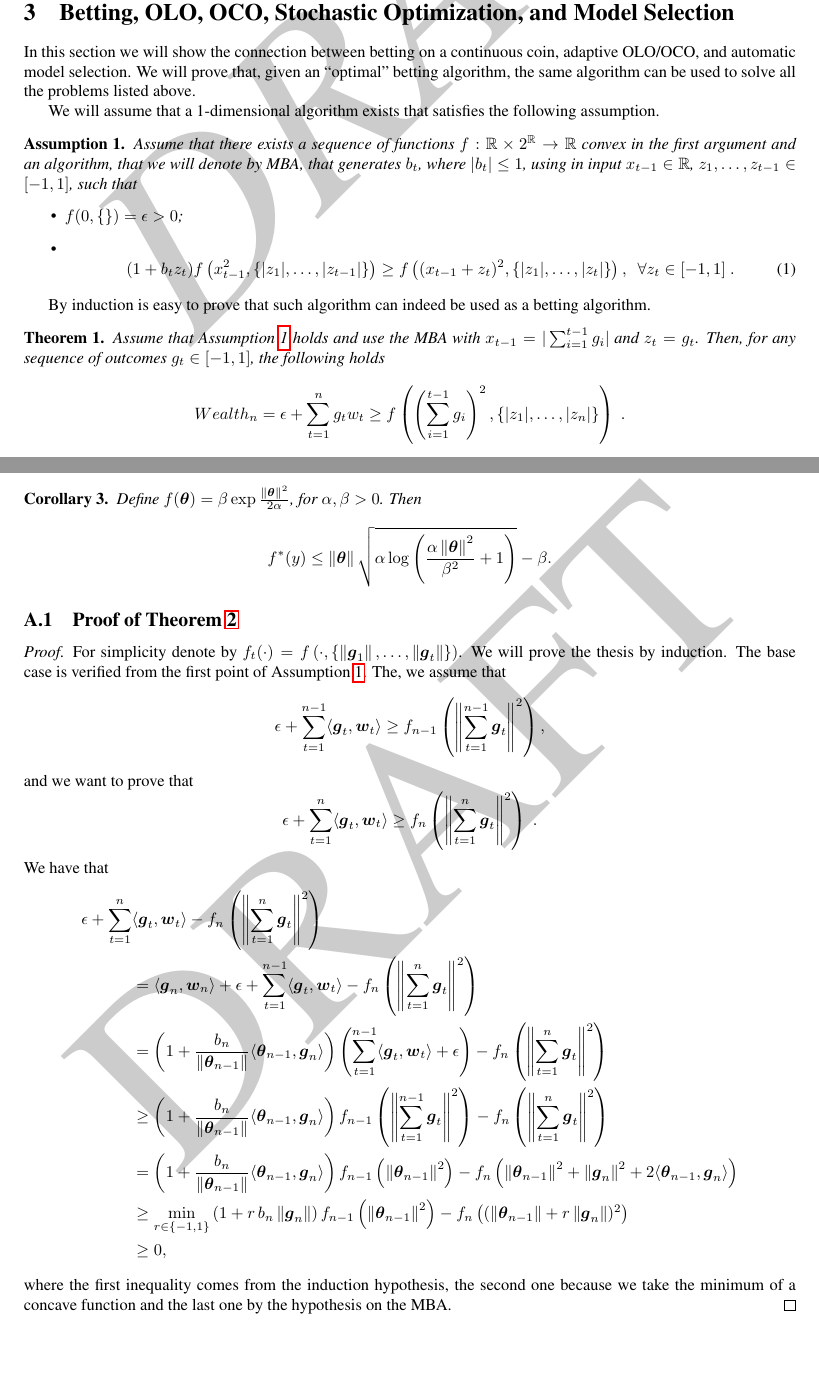
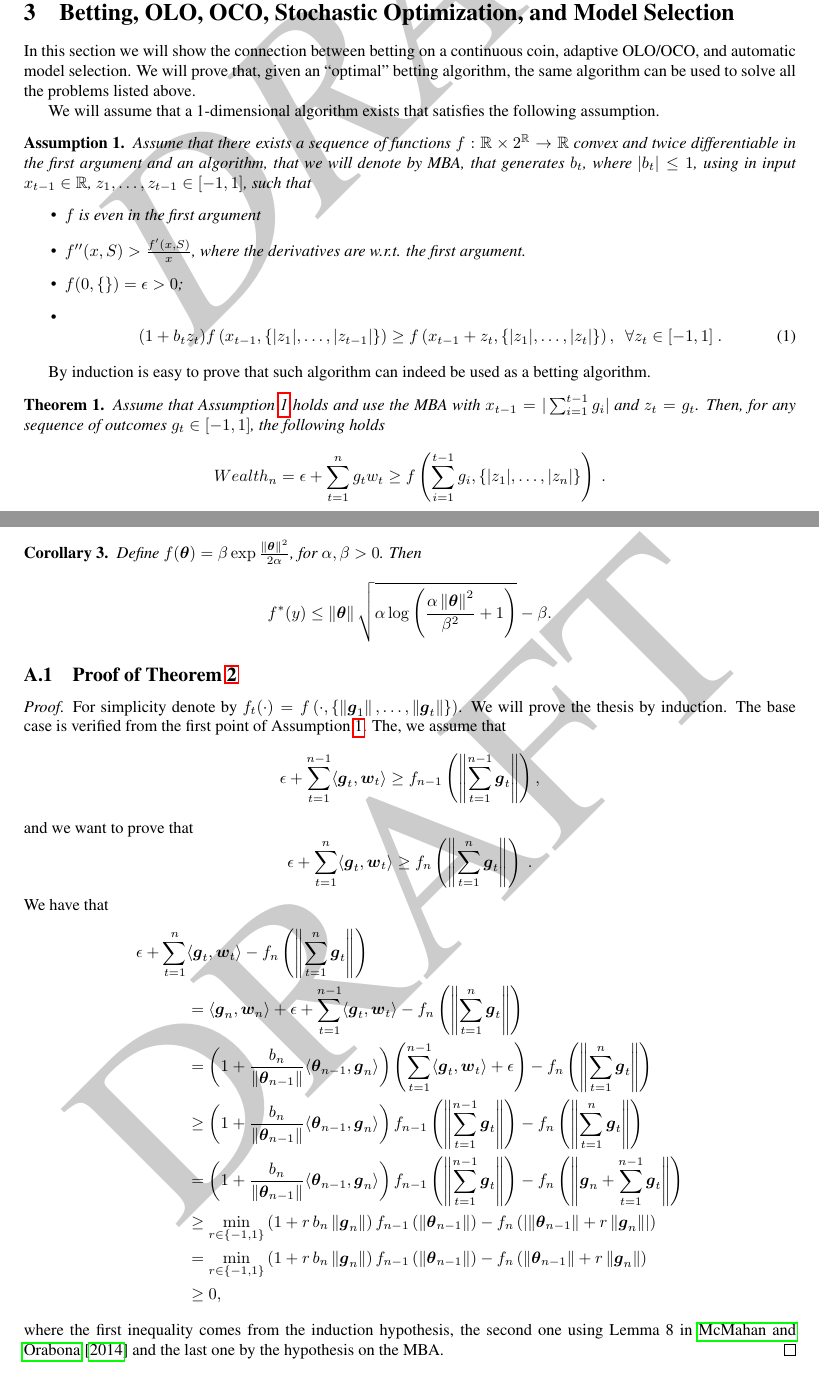
Before and after one commit to bremen79/betting, a LaTeX paper (paper_camera_ready.tex, which reads applications.tex, proofs.tex): two parts of pages 3 and 12 of 16, joined at a grey line, cut so that both start at the same text, the shorter picture padded with empty space. Compiled offline with pdfLaTeX.

Commit message:
fixed proofs

```diff
--- a/applications.tex
+++ b/applications.tex
@@ -12,12 +12,14 @@ In this section we will show the connection between betting on a continuous coin
 We will assume that a 1-dimensional algorithm exists that satisfies the following assumption.
 \begin{assumption}
 \label{assumption:1-d_algo}
-Assume that there exists a sequence of functions $f:\R \times 2^\R \rightarrow \R$ convex in the first argument and an algorithm, that we will denote by \ac{MBA}, that generates $b_t$, where $|b_t|\leq 1$, using in input $x_{t-1} \in \R$, $z_1, \ldots, z_{t-1} \in [-1,1]$, such that
+Assume that there exists a sequence of functions $f:\R \times 2^\R \rightarrow \R$ convex and twice differentiable in the first argument and an algorithm, that we will denote by \ac{MBA}, that generates $b_t$, where $|b_t|\leq 1$, using in input $x_{t-1} \in \R$, $z_1, \ldots, z_{t-1} \in [-1,1]$, such that
 \begin{itemize}
+\item $f$ is even in the first argument
+\item $f''(x, S)> \frac{f'(x,S)}{x}$, where the derivatives are w.r.t. the first argument.
 \item $f(0,\{\})=\epsilon>0$;
 \item  \begin{equation}
 \label{eq:1_d_hp}
-(1+b_t z_t) f\left( x_{t-1}^2, \{|z_1|, \ldots, |z_{t-1}|\} \right) \geq f\left( (x_{t-1}+z_t)^2, \{|z_1|, \ldots, |z_t|\}\right), \ \ \forall z_{t} \in [-1,1]~.
+(1+b_t z_t) f\left( x_{t-1}, \{|z_1|, \ldots, |z_{t-1}|\} \right) \geq f\left( x_{t-1}+z_t, \{|z_1|, \ldots, |z_t|\}\right), \ \ \forall z_{t} \in [-1,1]~.
 \end{equation}
 \end{itemize}
 \end{assumption}
@@ -28,7 +30,7 @@ By induction is easy to prove that such algorithm can indeed be used as a bettin
 Assume that Assumption \ref{assumption:1-d_algo} holds and use the \ac{MBA} with $x_{t-1}=|\sum_{i=1}^{t-1} g_i|$ and $z_t=g_t$.
 Then, for any sequence of outcomes $g_t \in [-1,1]$, the following holds
 \[
-\wealth_n = \epsilon+\sum_{t=1}^n g_t w_t \geq f\left( \left(\sum_{i=1}^{t-1} g_i \right)^2, \left\{|z_1|, \ldots, |z_n|\right\}\right)~.
+\wealth_n = \epsilon+\sum_{t=1}^n g_t w_t \geq f\left( \sum_{i=1}^{t-1} g_i , \left\{|z_1|, \ldots, |z_n|\right\}\right)~.
 \]
 \end{theorem}
 
--- a/proofs.tex
+++ b/proofs.tex
@@ -112,23 +112,25 @@ f^*(y) \leq  \norm{\btheta} \sqrt{\alpha \log \left(\frac{\alpha \norm{\btheta}^
   For simplicity denote by $f_t(\cdot)=f\left(\cdot, \{\norm{\bg_1}, \ldots, \norm{\bg_t}\}\right)$.
   We will prove the thesis by induction. The base case is verified from the first point of Assumption~\ref{assumption:1-d_algo}. The, we assume that
   \[
-  \epsilon + \sum_{t=1}^{n-1} \langle \bg_t, \bw_t \rangle \geq f_{n-1}\left( \norm{\sum_{t=1}^{n-1} \bg_t}^2\right),
+  \epsilon + \sum_{t=1}^{n-1} \langle \bg_t, \bw_t \rangle \geq f_{n-1}\left( \norm{\sum_{t=1}^{n-1} \bg_t}\right),
   \]
   and we want to prove that
   \[
-  \epsilon + \sum_{t=1}^{n} \langle \bg_t, \bw_t \rangle \geq f_{n}\left( \norm{\sum_{t=1}^{n} \bg_t}^2\right)~.
+  \epsilon + \sum_{t=1}^{n} \langle \bg_t, \bw_t \rangle \geq f_{n}\left( \norm{\sum_{t=1}^{n} \bg_t}\right)~.
   \]
   We have that
   \begin{align*}
-  \epsilon + \sum_{t=1}^{n} &\langle \bg_t, \bw_t \rangle - f_n\left( \norm{\sum_{t=1}^{n} \bg_t}^2\right) \\
-  &= \langle \bg_n, \bw_n \rangle + \epsilon + \sum_{t=1}^{n-1} \langle \bg_t, \bw_t \rangle - f_n\left( \norm{\sum_{t=1}^{n} \bg_t}^2\right)\\
-  &= \left(1+\frac{b_n}{\norm{\btheta_{n-1}}}\langle \btheta_{n-1},\bg_n \rangle \right)\left(\sum_{t=1}^{n-1} \langle \bg_t, \bw_t \rangle +\epsilon \right) - f_n\left( \norm{\sum_{t=1}^{n} \bg_t}^2\right)\\
-  &\geq \left(1+\frac{b_n}{\norm{\btheta_{n-1}}}\langle \btheta_{n-1},\bg_n \rangle \right) f_{n-1}\left( \norm{\sum_{t=1}^{n-1} \bg_t}^2\right) - f_n\left( \norm{\sum_{t=1}^{n} \bg_t}^2\right)\\
-  &= \left(1+\frac{b_n}{\norm{\btheta_{n-1}}}\langle \btheta_{n-1},\bg_n \rangle \right) f_{n-1}\left( \norm{\btheta_{n-1}}^2\right) - f_n\left( \norm{\btheta_{n-1}}^2 + \norm{\bg_n}^2 + 2 \langle \btheta_{n-1}, \bg_n \rangle \right)\\
-  &\geq \min_{r\in \{-1,1\}} \left(1+ r\, b_n \norm{\bg_n} \right) f_{n-1}\left( \norm{\btheta_{n-1}}^2\right) - f_n\left(( \norm{\btheta_{n-1}} + r \norm{\bg_n})^2\right)\\
+  \epsilon + \sum_{t=1}^{n} &\langle \bg_t, \bw_t \rangle - f_n\left( \norm{\sum_{t=1}^{n} \bg_t}\right) \\
+  &= \langle \bg_n, \bw_n \rangle + \epsilon + \sum_{t=1}^{n-1} \langle \bg_t, \bw_t \rangle - f_n\left( \norm{\sum_{t=1}^{n} \bg_t}\right)\\
+  &= \left(1+\frac{b_n}{\norm{\btheta_{n-1}}}\langle \btheta_{n-1},\bg_n \rangle \right)\left(\sum_{t=1}^{n-1} \langle \bg_t, \bw_t \rangle +\epsilon \right) - f_n\left( \norm{\sum_{t=1}^{n} \bg_t}\right)\\
+  &\geq \left(1+\frac{b_n}{\norm{\btheta_{n-1}}}\langle \btheta_{n-1},\bg_n \rangle \right) f_{n-1}\left( \norm{\sum_{t=1}^{n-1} \bg_t}\right) - f_n\left( \norm{\sum_{t=1}^{n} \bg_t}\right)\\
+  &= \left(1+\frac{b_n}{\norm{\btheta_{n-1}}}\langle \btheta_{n-1},\bg_n \rangle \right) f_{n-1}\left( \norm{\sum_{t=1}^{n-1} \bg_t}\right) - f_n\left( \norm{\bg_n + \sum_{t=1}^{n-1} \bg_t}\right)\\
+  %&= \left(1+\frac{b_n}{\norm{\btheta_{n-1}}}\langle \btheta_{n-1},\bg_n \rangle \right) f_{n-1}\left( \norm{\btheta_{n-1}}\right) - f_n\left( \sqrt{\norm{\btheta_{n-1}}^2 + \norm{\bg_n}^2 + 2 \langle \btheta_{n-1}, \bg_n \rangle} \right)\\
+  &\geq \min_{r\in \{-1,1\}} \left(1+ r\, b_n \norm{\bg_n} \right) f_{n-1}\left( \norm{\btheta_{n-1}}\right) - f_n\left(\left| \norm{\btheta_{n-1}} + r \norm{\bg_n}\right|\right)\\
+  &= \min_{r\in \{-1,1\}} \left(1+ r\, b_n \norm{\bg_n} \right) f_{n-1}\left( \norm{\btheta_{n-1}}\right) - f_n\left( \norm{\btheta_{n-1}} + r \norm{\bg_n}\right)\\
   &\geq 0,
   \end{align*}
-  where the first inequality comes from the induction hypothesis, the second one because we take the minimum of a concave function and the last one by the hypothesis on the \ac{MBA}.
+  where the first inequality comes from the induction hypothesis, the second one using Lemma~8 in \citet{McMahanO14} and the last one by the hypothesis on the \ac{MBA}.
 \end{proof}
 
 
```
Also changed, not shown: applications.tex (6 more changed lines).
